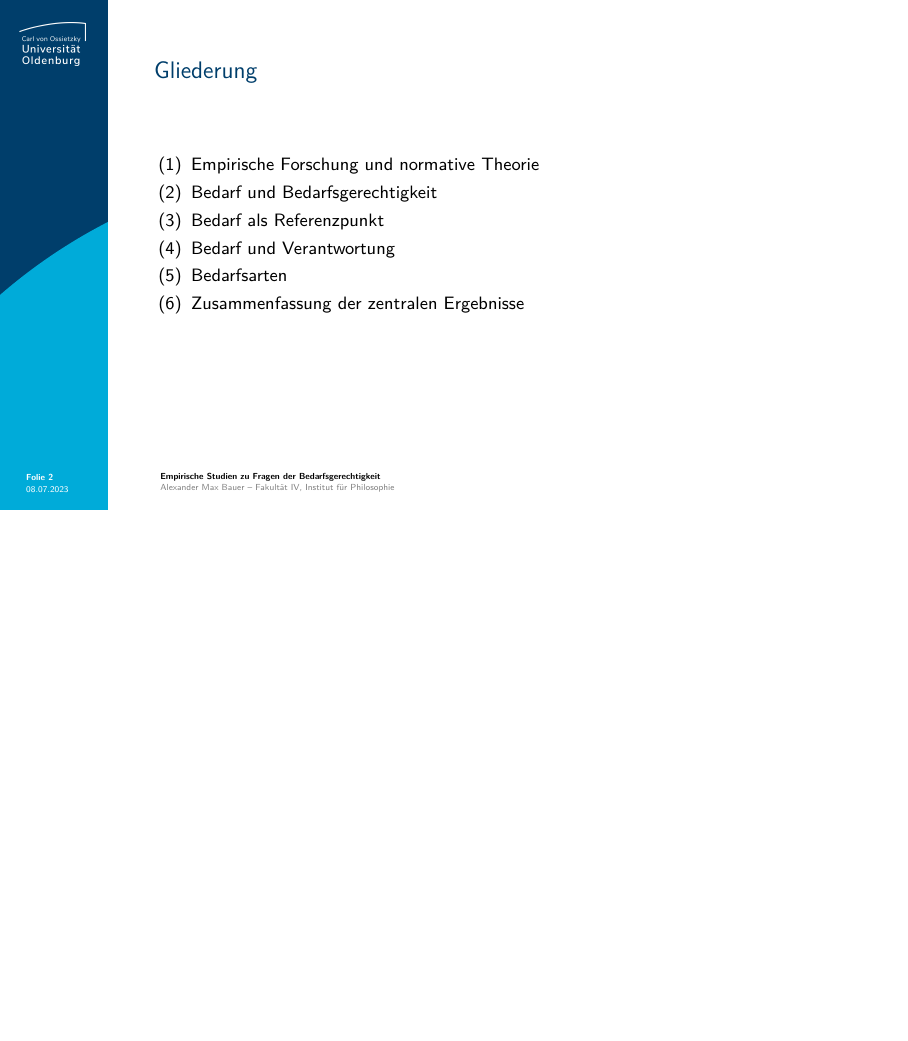
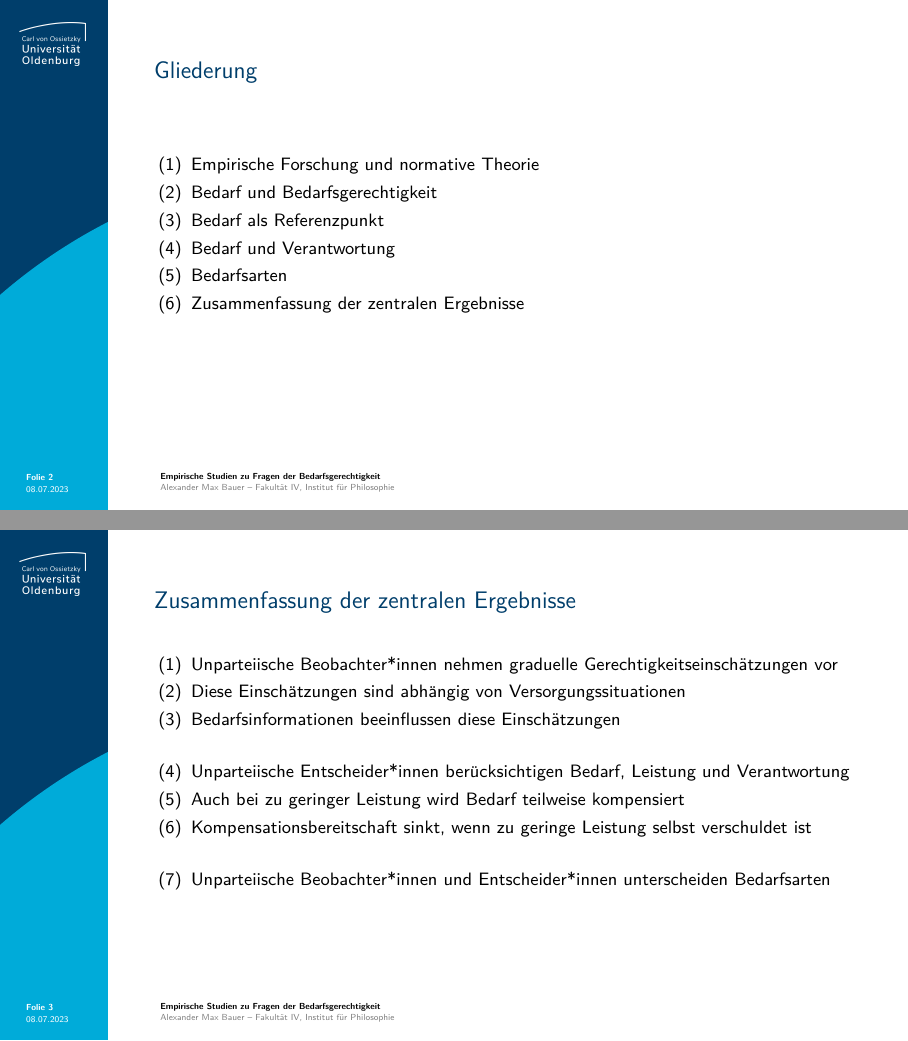
Before and after one commit to alephmembeth/need-dissertation, LaTeX slides (need_dissertation_slides.tex): page 2 of 2 before the commit and pages 2 and 3 of 3 after it, the two joined at a grey line, the shorter picture padded with empty space. Compiled offline with pdfLaTeX.

Commit message:
Update slides

```diff
--- a/need_dissertation_slides.tex
+++ b/need_dissertation_slides.tex
@@ -149,4 +149,29 @@
 \end{itemize}
 \end{frame}
 
+
+%%%%%%%%%%%
+% FOLIE 3 %
+%%%%%%%%%%%
+\begin{frame}{\vspace*{10mm}Zusammenfassung der zentralen Ergebnisse}
+\vspace*{-10mm}
+\begin{itemize}
+   \item[(1)] Unparteiische Beobachter*innen nehmen graduelle Gerechtigkeitseinschätzungen vor
+   \item[(2)] Diese Einschätzungen sind abhängig von Versorgungssituationen
+   \item[(3)] Bedarfsinformationen beeinflussen diese Einschätzungen
+\end{itemize}
+
+\vspace{1em}
+\begin{itemize}
+   \item[(4)] Unparteiische Entscheider*innen berücksichtigen Bedarf, Leistung und Verantwortung
+   \item[(5)] Auch bei zu geringer Leistung wird Bedarf teilweise kompensiert
+   \item[(6)] Kompensationsbereitschaft sinkt, wenn zu geringe Leistung selbst verschuldet ist
+\end{itemize}
+
+\vspace{1em}
+\begin{itemize}
+   \item[(7)] Unparteiische Beobachter*innen und Entscheider*innen unterscheiden Bedarfsarten
+\end{itemize}
+\end{frame}
+
 \end{document}
```
Also changed, not shown: need_dissertation_slides.pdf.
